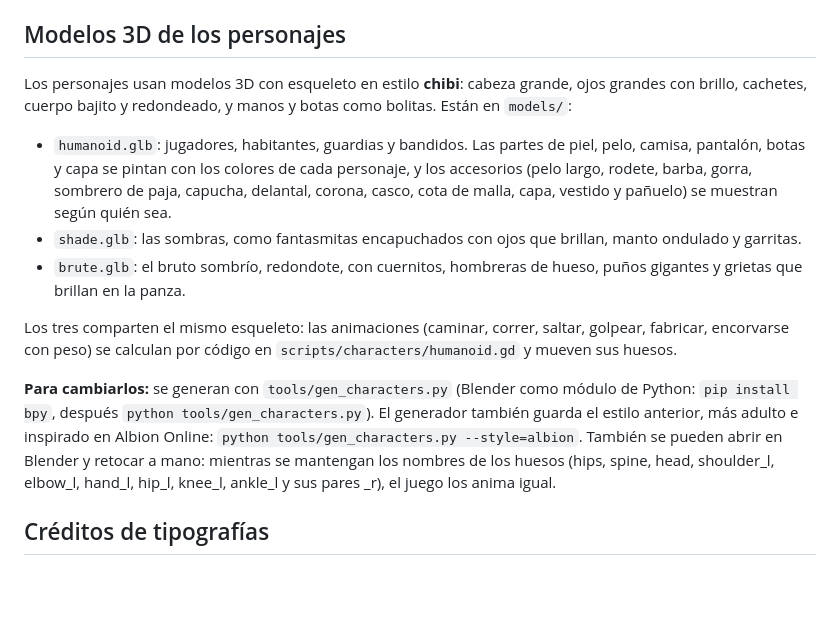
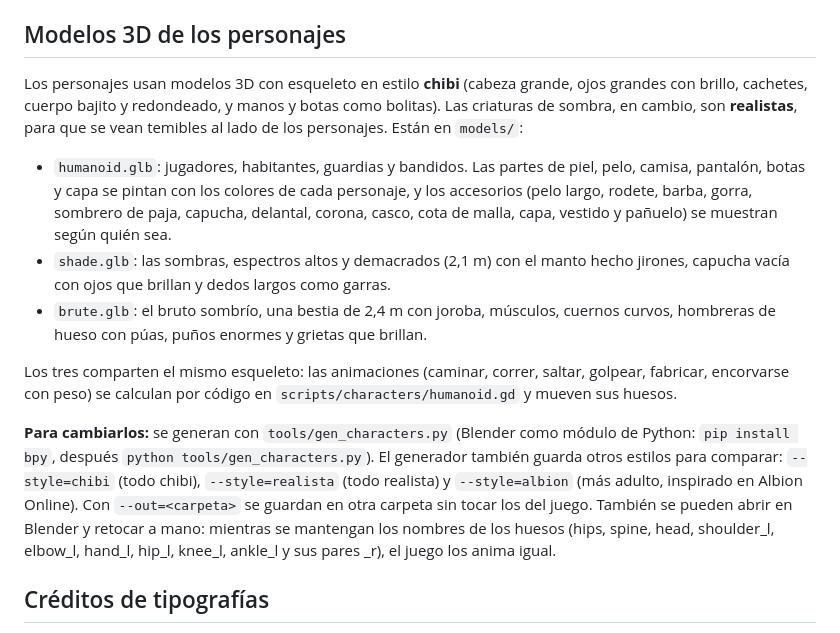
Before and after one commit to Melini-Joel/Nexora, a Markdown page: README.md, the part around the change. GitHub-like rendering; blank space fills up the shorter version.

```diff
--- a/README.md
+++ b/README.md
@@ -306,14 +306,14 @@ models/                Modelos 3D de los personajes (humano, sombra y bruto)
 
 ## Modelos 3D de los personajes
 
-Los personajes usan modelos 3D con esqueleto en estilo **chibi**: cabeza grande, ojos grandes con brillo, cachetes, cuerpo bajito y redondeado, y manos y botas como bolitas. Están en `models/`:
+Los personajes usan modelos 3D con esqueleto en estilo **chibi** (cabeza grande, ojos grandes con brillo, cachetes, cuerpo bajito y redondeado, y manos y botas como bolitas). Las criaturas de sombra, en cambio, son **realistas**, para que se vean temibles al lado de los personajes. Están en `models/`:
 - `humanoid.glb`: jugadores, habitantes, guardias y bandidos. Las partes de piel, pelo, camisa, pantalón, botas y capa se pintan con los colores de cada personaje, y los accesorios (pelo largo, rodete, barba, gorra, sombrero de paja, capucha, delantal, corona, casco, cota de malla, capa, vestido y pañuelo) se muestran según quién sea.
-- `shade.glb`: las sombras, como fantasmitas encapuchados con ojos que brillan, manto ondulado y garritas.
-- `brute.glb`: el bruto sombrío, redondote, con cuernitos, hombreras de hueso, puños gigantes y grietas que brillan en la panza.
+- `shade.glb`: las sombras, espectros altos y demacrados (2,1 m) con el manto hecho jirones, capucha vacía con ojos que brillan y dedos largos como garras.
+- `brute.glb`: el bruto sombrío, una bestia de 2,4 m con joroba, músculos, cuernos curvos, hombreras de hueso con púas, puños enormes y grietas que brillan.
 
 Los tres comparten el mismo esqueleto: las animaciones (caminar, correr, saltar, golpear, fabricar, encorvarse con peso) se calculan por código en `scripts/characters/humanoid.gd` y mueven sus huesos.
 
-**Para cambiarlos:** se generan con `tools/gen_characters.py` (Blender como módulo de Python: `pip install bpy`, después `python tools/gen_characters.py`). El generador también guarda el estilo anterior, más adulto e inspirado en Albion Online: `python tools/gen_characters.py --style=albion`. También se pueden abrir en Blender y retocar a mano: mientras se mantengan los nombres de los huesos (hips, spine, head, shoulder_l, elbow_l, hand_l, hip_l, knee_l, ankle_l y sus pares _r), el juego los anima igual.
+**Para cambiarlos:** se generan con `tools/gen_characters.py` (Blender como módulo de Python: `pip install bpy`, después `python tools/gen_characters.py`). El generador también guarda otros estilos para comparar: `--style=chibi` (todo chibi), `--style=realista` (todo realista) y `--style=albion` (más adulto, inspirado en Albion Online). Con `--out=<carpeta>` se guardan en otra carpeta sin tocar los del juego. También se pueden abrir en Blender y retocar a mano: mientras se mantengan los nombres de los huesos (hips, spine, head, shoulder_l, elbow_l, hand_l, hip_l, knee_l, ankle_l y sus pares _r), el juego los anima igual.
 
 ## Créditos de tipografías
 
```
Also changed, not shown: docs/66_juego_noche.png, 8 other files.
